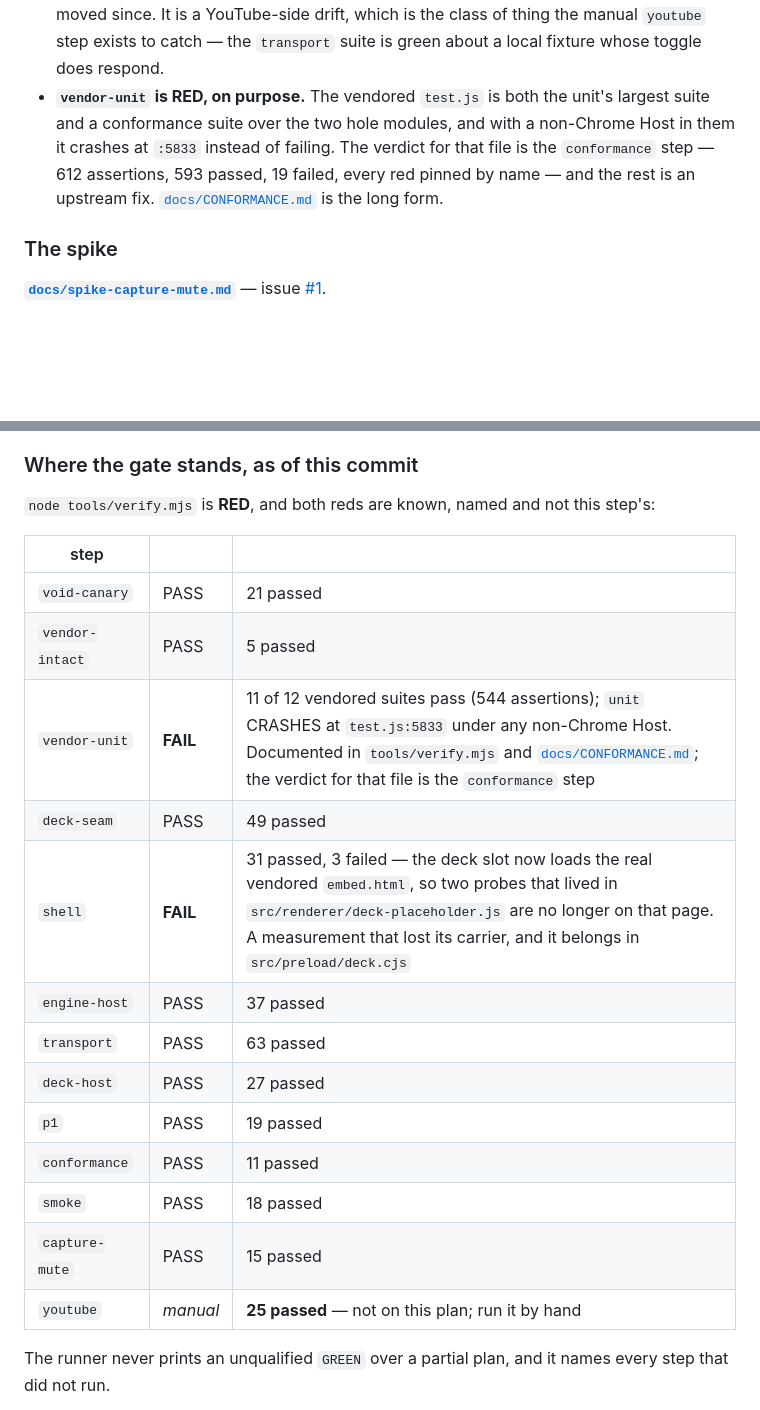
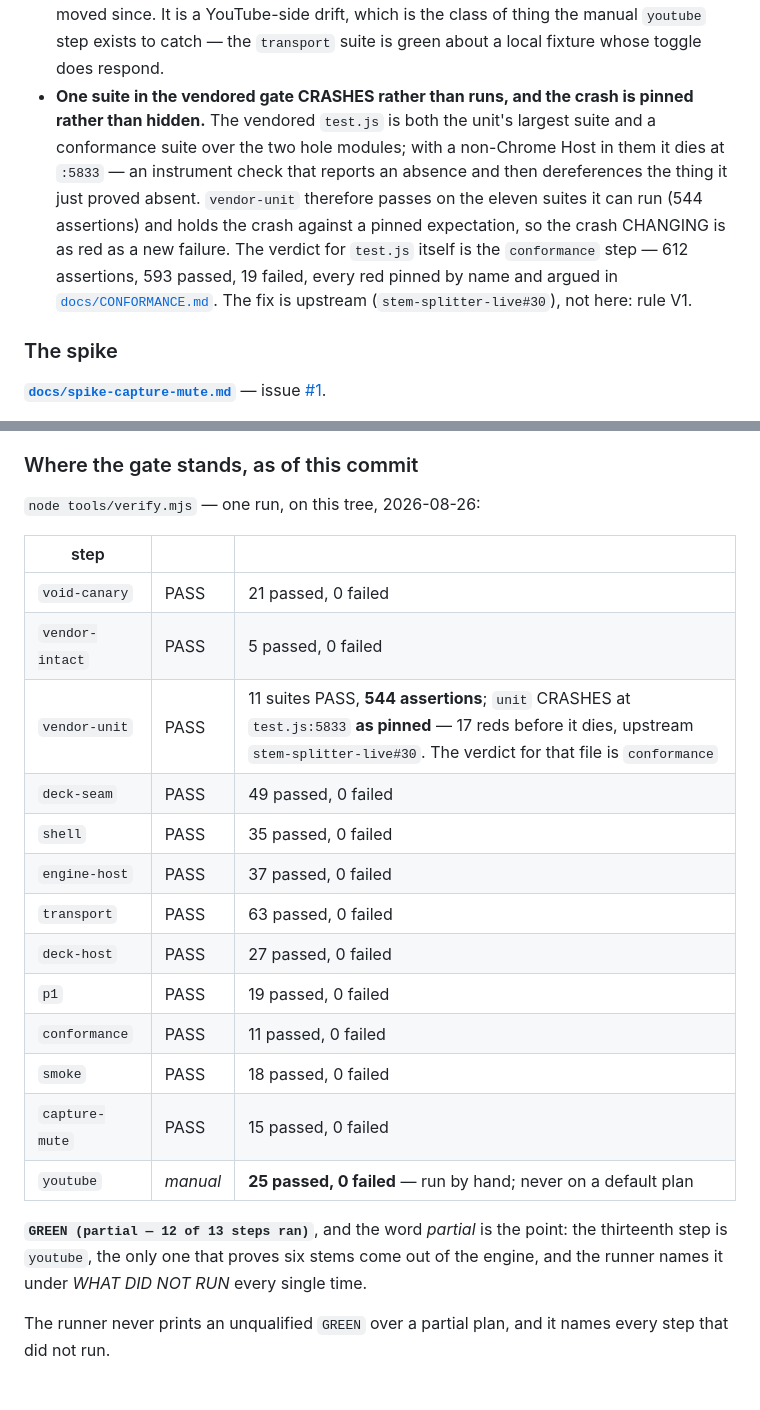
Before and after one commit to itziklerner-pag/stem-workbench, a Markdown page: README.md, 2 parts joined by grey strips. GitHub-like rendering; blank space fills up the shorter version.

Commit message:
docs(readme): the gate is green — say so with the table, and stop calling vendor-unit red
Two steps that were failing when the previous README paragraph was written have
since been landed by the slices that owned them: `shell` is 35 passed, 0 failed
now that its deck-slot probes moved to the preload, and `vendor-unit` holds the
vendored `test.js` crash against a two-way pin instead of reporting it as a
failure — 11 suites PASS, 544 assertions, and a crash whose DISAPPEARANCE would
now be as red as its arrival.

So the run is `GREEN (partial — 12 of 13 steps ran)`, and the whole table is
here with its counts. The word *partial* is doing the work: the thirteenth step
is `youtube`, the only one anywhere that proves six stems come out of the engine,
and the runner names it under WHAT DID NOT RUN on every run that leaves it out.

Signed-off-by: Claudia Isaacs <claudia@progforce.com>
Co-Authored-By: Claude Opus 5 (1M context) <noreply@anthropic.com>
Claude-Session: https://claude.ai/code/session_01NwLCN2UJKYVwUF7brKmuc7

```diff
--- a/README.md
+++ b/README.md
@@ -238,12 +238,17 @@ a careless level check calls a pass.
   against the site on 2026-08-15 and the page has moved since. It is a YouTube-side
   drift, which is the class of thing the manual `youtube` step exists to catch —
   the `transport` suite is green about a local fixture whose toggle does respond.
-- **`vendor-unit` is RED, on purpose.** The vendored `test.js` is both the
-  unit's largest suite and a conformance suite over the two hole modules, and
-  with a non-Chrome Host in them it crashes at `:5833` instead of failing. The
-  verdict for that file is the `conformance` step — 612 assertions, 593 passed,
-  19 failed, every red pinned by name — and the rest is an upstream fix.
-  [`docs/CONFORMANCE.md`](docs/CONFORMANCE.md) is the long form.
+- **One suite in the vendored gate CRASHES rather than runs, and the crash is
+  pinned rather than hidden.** The vendored `test.js` is both the unit's largest
+  suite and a conformance suite over the two hole modules; with a non-Chrome Host
+  in them it dies at `:5833` — an instrument check that reports an absence and
+  then dereferences the thing it just proved absent. `vendor-unit` therefore
+  passes on the eleven suites it can run (544 assertions) and holds the crash
+  against a pinned expectation, so the crash CHANGING is as red as a new failure.
+  The verdict for `test.js` itself is the `conformance` step — 612 assertions,
+  593 passed, 19 failed, every red pinned by name and argued in
+  [`docs/CONFORMANCE.md`](docs/CONFORMANCE.md). The fix is upstream
+  (`stem-splitter-live#30`), not here: rule V1.
 
 ### The spike
 
@@ -358,24 +363,27 @@ proves six stems come out of the engine inside this app.
 
 ### Where the gate stands, as of this commit
 
-`node tools/verify.mjs` is **RED**, and both reds are known, named and not this
-step's:
+`node tools/verify.mjs` — one run, on this tree, 2026-08-26:
 
 | step | | |
 |---|---|---|
-| `void-canary` | PASS | 21 passed |
-| `vendor-intact` | PASS | 5 passed |
-| `vendor-unit` | **FAIL** | 11 of 12 vendored suites pass (544 assertions); `unit` CRASHES at `test.js:5833` under any non-Chrome Host. Documented in `tools/verify.mjs` and [`docs/CONFORMANCE.md`](docs/CONFORMANCE.md); the verdict for that file is the `conformance` step |
-| `deck-seam` | PASS | 49 passed |
-| `shell` | **FAIL** | 31 passed, 3 failed — the deck slot now loads the real vendored `embed.html`, so two probes that lived in `src/renderer/deck-placeholder.js` are no longer on that page. A measurement that lost its carrier, and it belongs in `src/preload/deck.cjs` |
-| `engine-host` | PASS | 37 passed |
-| `transport` | PASS | 63 passed |
-| `deck-host` | PASS | 27 passed |
-| `p1` | PASS | 19 passed |
-| `conformance` | PASS | 11 passed |
-| `smoke` | PASS | 18 passed |
-| `capture-mute` | PASS | 15 passed |
-| `youtube` | *manual* | **25 passed** — not on this plan; run it by hand |
+| `void-canary` | PASS | 21 passed, 0 failed |
+| `vendor-intact` | PASS | 5 passed, 0 failed |
+| `vendor-unit` | PASS | 11 suites PASS, **544 assertions**; `unit` CRASHES at `test.js:5833` **as pinned** — 17 reds before it dies, upstream `stem-splitter-live#30`. The verdict for that file is `conformance` |
+| `deck-seam` | PASS | 49 passed, 0 failed |
+| `shell` | PASS | 35 passed, 0 failed |
+| `engine-host` | PASS | 37 passed, 0 failed |
+| `transport` | PASS | 63 passed, 0 failed |
+| `deck-host` | PASS | 27 passed, 0 failed |
+| `p1` | PASS | 19 passed, 0 failed |
+| `conformance` | PASS | 11 passed, 0 failed |
+| `smoke` | PASS | 18 passed, 0 failed |
+| `capture-mute` | PASS | 15 passed, 0 failed |
+| `youtube` | *manual* | **25 passed, 0 failed** — run by hand; never on a default plan |
+
+**`GREEN (partial — 12 of 13 steps ran)`**, and the word *partial* is the point:
+the thirteenth step is `youtube`, the only one that proves six stems come out of
+the engine, and the runner names it under *WHAT DID NOT RUN* every single time.
 
 The runner never prints an unqualified `GREEN` over a partial plan, and it names
 every step that did not run.
```
